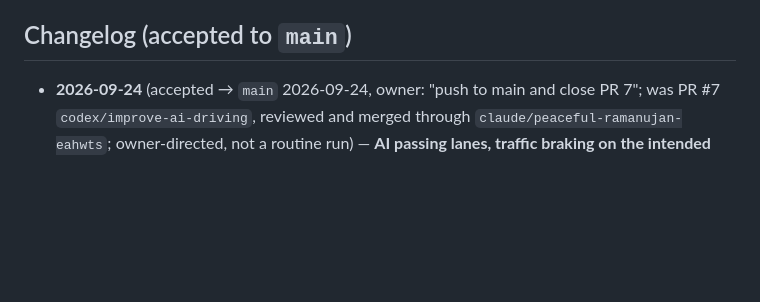
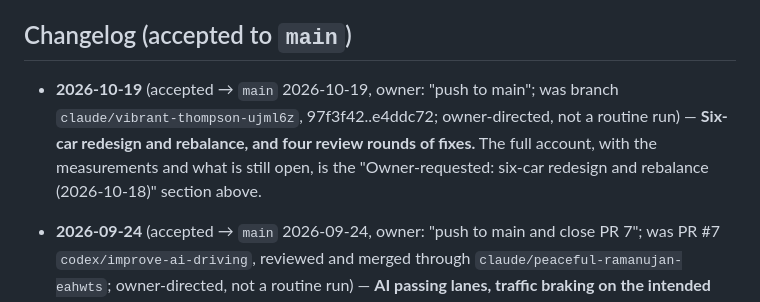
Before and after one commit to soldoutbudokan/racer2, a Markdown page: ROUTINE.md, the part around the change. Rendered like a GitHub page; blank space fills up the shorter version.

Commit message:
Log the six-car redesign as accepted to main

```diff
--- a/ROUTINE.md
+++ b/ROUTINE.md
@@ -312,6 +312,12 @@ the 3D modelling much better."
 
 ## Changelog (accepted to `main`)
 
+- **2026-10-19** (accepted → `main` 2026-10-19, owner: "push to main"; was
+  branch `claude/vibrant-thompson-ujml6z`, 97f3f42..e4ddc72; owner-directed,
+  not a routine run) — **Six-car redesign and rebalance, and four review
+  rounds of fixes.** The full account, with the measurements and what is
+  still open, is the "Owner-requested: six-car redesign and rebalance
+  (2026-10-18)" section above.
 - **2026-09-24** (accepted → `main` 2026-09-24, owner: "push to main and close
   PR 7"; was PR #7 `codex/improve-ai-driving`, reviewed and merged through
   `claude/peaceful-ramanujan-eahwts`; owner-directed, not a routine run)
```
